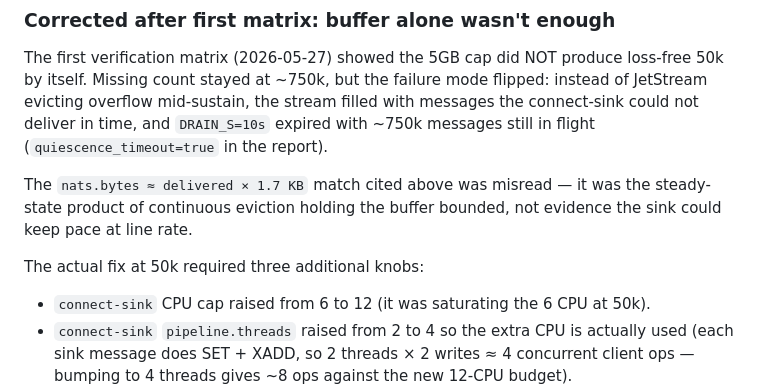
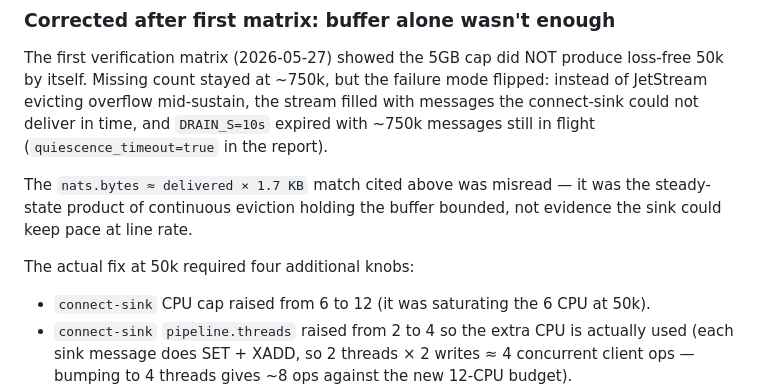
Before and after one commit to superplayground3000/gam-redis-pubsub, a Markdown page: labs/redis-redpanda-throughput-stress/RESEARCH.md, the part around the change. GitHub-like rendering.

Commit message:
redis-redpanda-throughput-stress: RESEARCH.md fix knob count three->four
Codex residual: bullet list now has four items after the threads bump.

```diff
--- a/labs/redis-redpanda-throughput-stress/RESEARCH.md
+++ b/labs/redis-redpanda-throughput-stress/RESEARCH.md
@@ -62,7 +62,7 @@ The first verification matrix (2026-05-27) showed the 5GB cap did NOT produce lo
 
 The `nats.bytes ≈ delivered × 1.7 KB` match cited above was misread — it was the steady-state product of continuous eviction holding the buffer bounded, not evidence the sink could keep pace at line rate.
 
-The actual fix at 50k required three additional knobs:
+The actual fix at 50k required four additional knobs:
 
 - `connect-sink` CPU cap raised from 6 to 12 (it was saturating the 6 CPU at 50k).
 - `connect-sink` `pipeline.threads` raised from 2 to 4 so the extra CPU is actually used (each sink message does SET + XADD, so 2 threads × 2 writes ≈ 4 concurrent client ops — bumping to 4 threads gives ~8 ops against the new 12-CPU budget).
```
